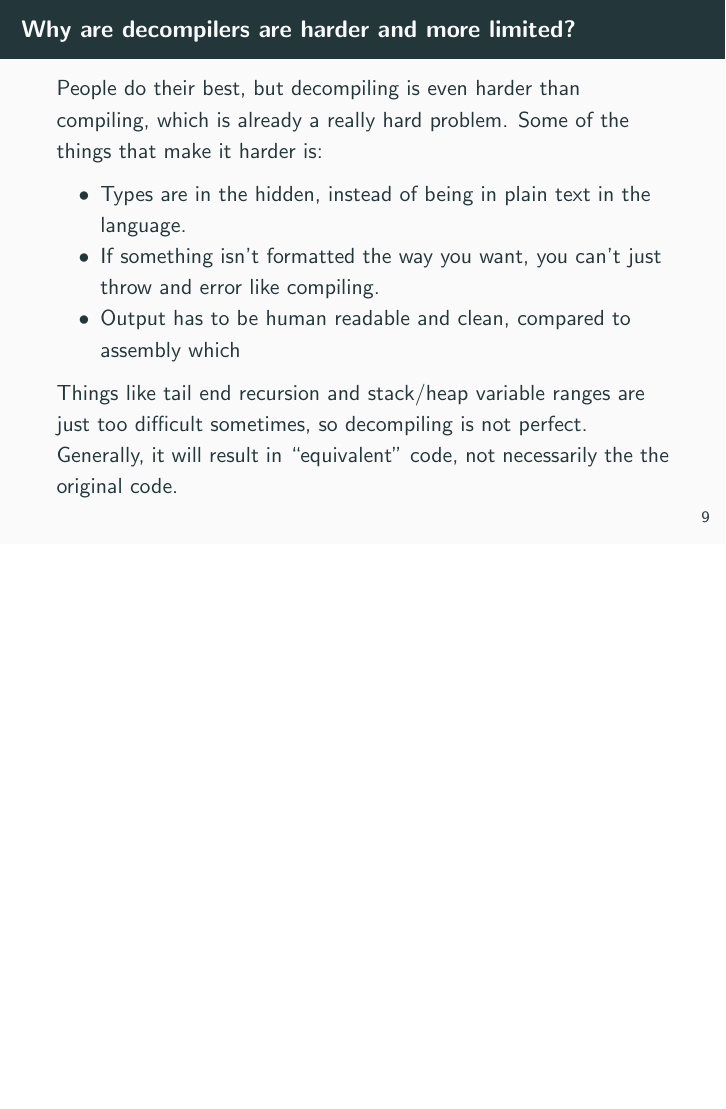
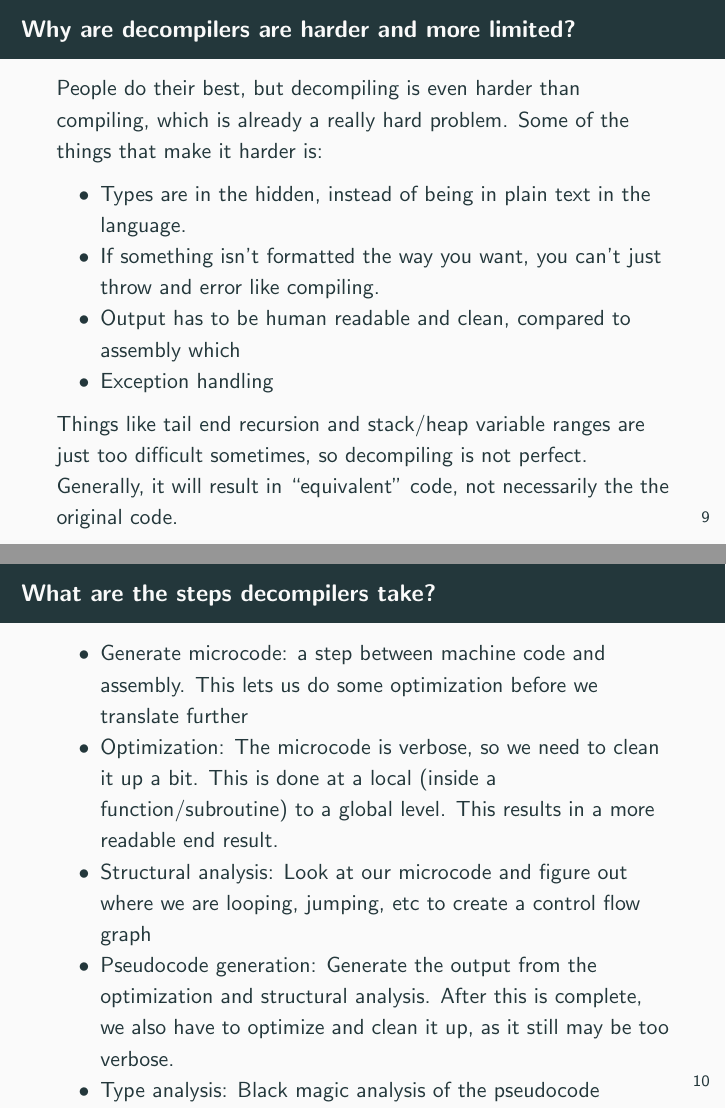
Before and after one commit to jakevossen5/oresec-ghidra-talk, LaTeX slides (slides/slides.tex): page 12 of 12 before the commit and pages 12 and 13 of 13 after it, the two joined at a grey line, the shorter picture padded with empty space. Compiled offline with pdfLaTeX.

Commit message:
decompiler steps

```diff
--- a/slides/slides.tex
+++ b/slides/slides.tex
@@ -143,6 +143,7 @@
       just throw and error like compiling.
     \item Output has to be human readable and clean, compared to
       assembly which
+    \item Exception handling
   \end{itemize}
 
   Things like tail end recursion and stack/heap variable ranges are
@@ -151,6 +152,32 @@
   necessarily the the original code.
 \end{frame}
 
+\begin{frame}{What are the steps decompilers take?}
+
+%  It is similar to the steps that a compiler takes in reverse, but
+%  that generates worse code, so some other steps are thrown in
+
+  \begin{itemize}
+    \item Generate microcode: a step between machine code and
+      assembly. This lets us do some optimization before we translate
+      further
+    \item Optimization: The microcode is verbose, so we need to clean
+      it up a bit. This is done at a local (inside a
+      function/subroutine) to a global level. This results in a more
+      readable end result.
+    \item Structural analysis: Look at our microcode and figure out
+      where we are looping, jumping, etc to create a control flow
+      graph
+    \item Pseudocode generation: Generate the output from the
+      optimization and structural analysis. After this is complete, we
+      also have to optimize and clean it up, as it still may be too
+      verbose.
+    \item Type analysis: Black magic analysis of the pseudocode
+  \end{itemize}
+
+
+\end{frame}
+
 \end{document}
 
 % [1] http://steve-yegge.blogspot.com/2007/06/rich-programmer-food.html
```
Also changed, not shown: slides/slides.pdf.
